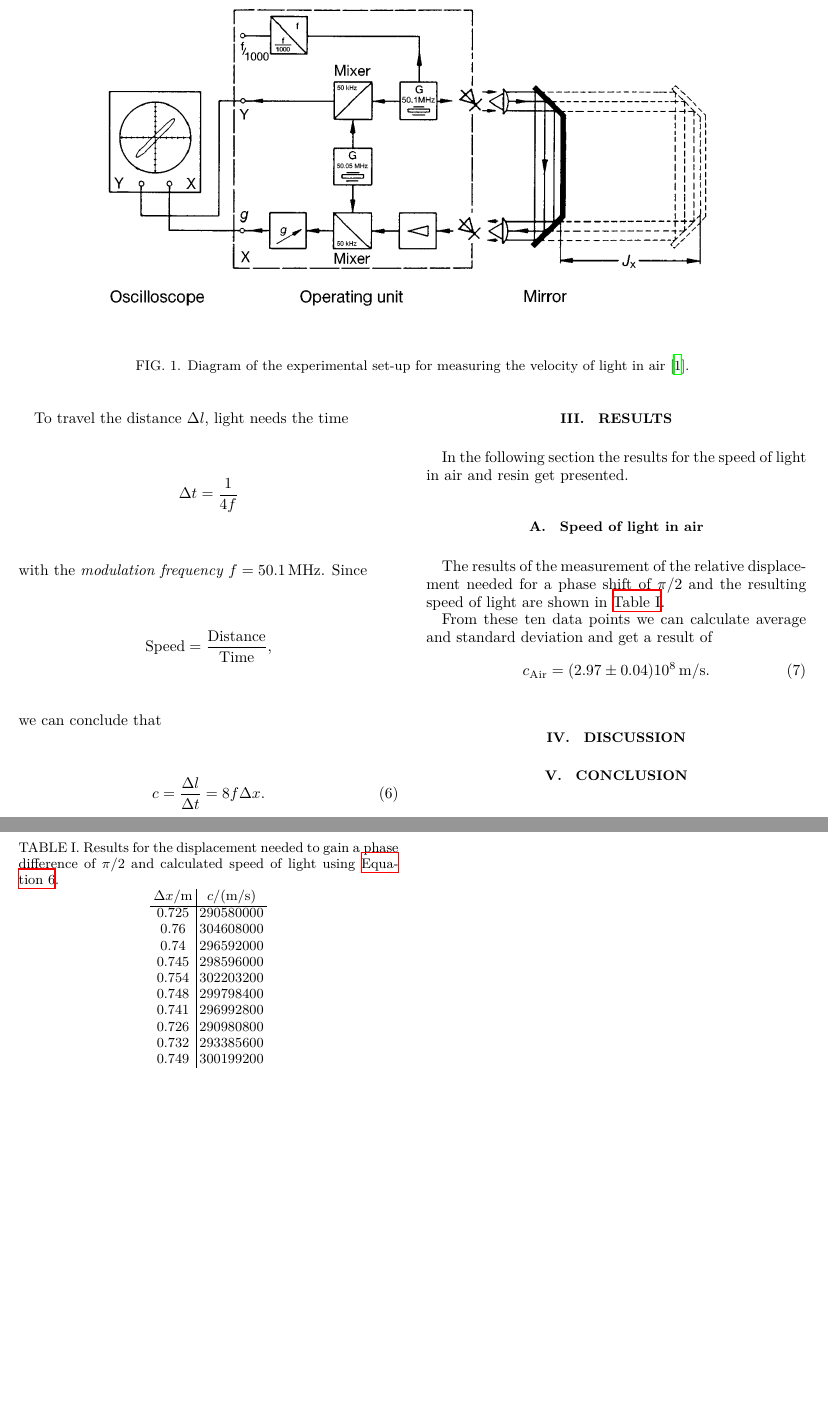
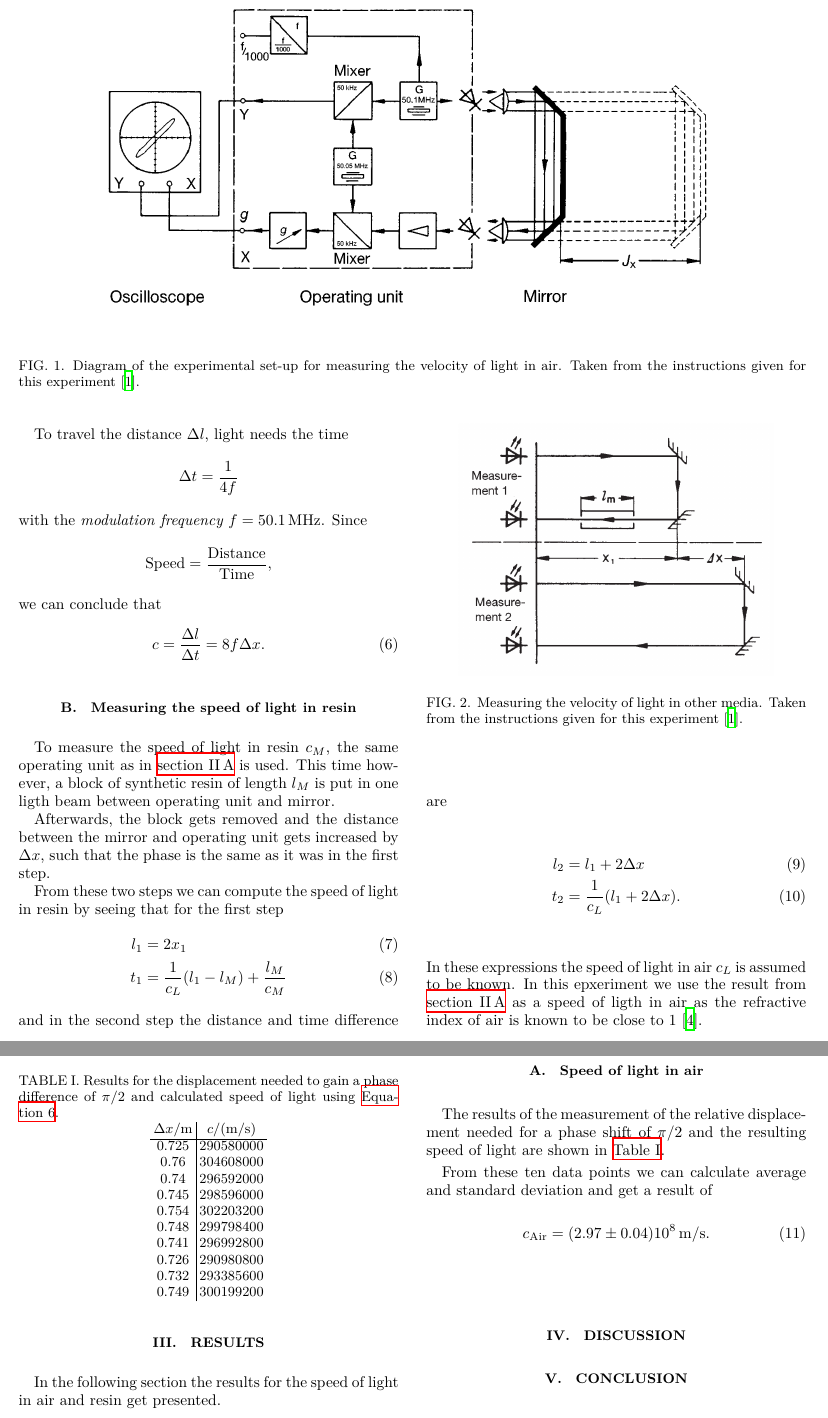
Before and after one commit to dormail/PhysicsLab3, a LaTeX paper (O4 Speed of light/main.tex, which reads O4 Speed of light/content/procedure.tex): two parts of pages 2 and 3 of 3, joined at a grey line, cut so that both start at the same text, the shorter picture padded with empty space. Compiled offline with XeLaTeX.

Commit message:
started subsec about measurement with resin

```diff
--- a/O4 Speed of light/content/procedure.tex
+++ b/O4 Speed of light/content/procedure.tex
@@ -8,8 +8,8 @@ instructions and has been modified to the actual procedure in the lab.
 \begin{figure*}
     \centering
     \includegraphics[width=0.8\textwidth]{media/Setup Air.png}
-    \caption{Diagram of the experimental set-up for measuring the velocity of light in air
-              \cite{LabInstructions}.}
+    \caption{Diagram of the experimental set-up for measuring the velocity of light in air. Taken
+      from the instructions given for this experiment \cite{LabInstructions}.}
     \label{fig:SetupAir}
 \end{figure*}
 To measure the speed of light in air, a setup as shown in \autoref{fig:SetupAir} is used. A source
@@ -41,3 +41,33 @@ we can conclude that
   c = \frac{\Delta l}{\Delta t} = 8f \Delta x.
   \label{eqn:speedoflight}
 \end{equation}
+
+\subsection{Measuring the speed of light in resin}
+\label{sec:MeasuringResin}
+To measure the speed of light in resin $c_M$, the same operating unit as in \autoref{sec:measuring} is
+used. This time however, a block of synthetic resin of length $l_M$ is put in one ligth beam between
+operating unit and mirror.
+
+Afterwards, the block gets removed and the distance between the mirror and operating unit gets
+increased by $\Delta x$, such that the phase is the same as it was in the first step.
+
+From these two steps we can compute the speed of light in resin by seeing that for the first step
+\begin{align}
+  l_1 &= 2 x_1 \\
+  t_1 &= \frac{1}{c_L} (l_1 - l_M) + \frac{l_M}{c_M}
+\end{align}
+and in the second step the distance and time difference are
+\begin{align}
+  l_2 &= l_1 + 2\Delta x \\
+  t_2 &= \frac{1}{c_L} (l_1 + 2 \Delta x).
+\end{align}
+In these expressions the speed of light in air $c_L$ is assumed to be known. In this epxeriment we
+use the result from \autoref{sec:measuring} as a speed of ligth in air as the refractive index of air
+is known to be close to 1 \cite{refractiveIndex}.
+\begin{figure}
+    \centering
+    \includegraphics[width=0.4\textwidth]{media/Setup Resin.png}
+    \caption{Measuring the velocity of light in other media. Taken
+      from the instructions given for this experiment \cite{LabInstructions}.}
+    \label{fig:SetupResin}
+\end{figure}
```
Also changed, not shown: O4 Speed of light/lit.bib (+7 -0 lines), O4 Speed of light/media/Setup Resin.png (added).
